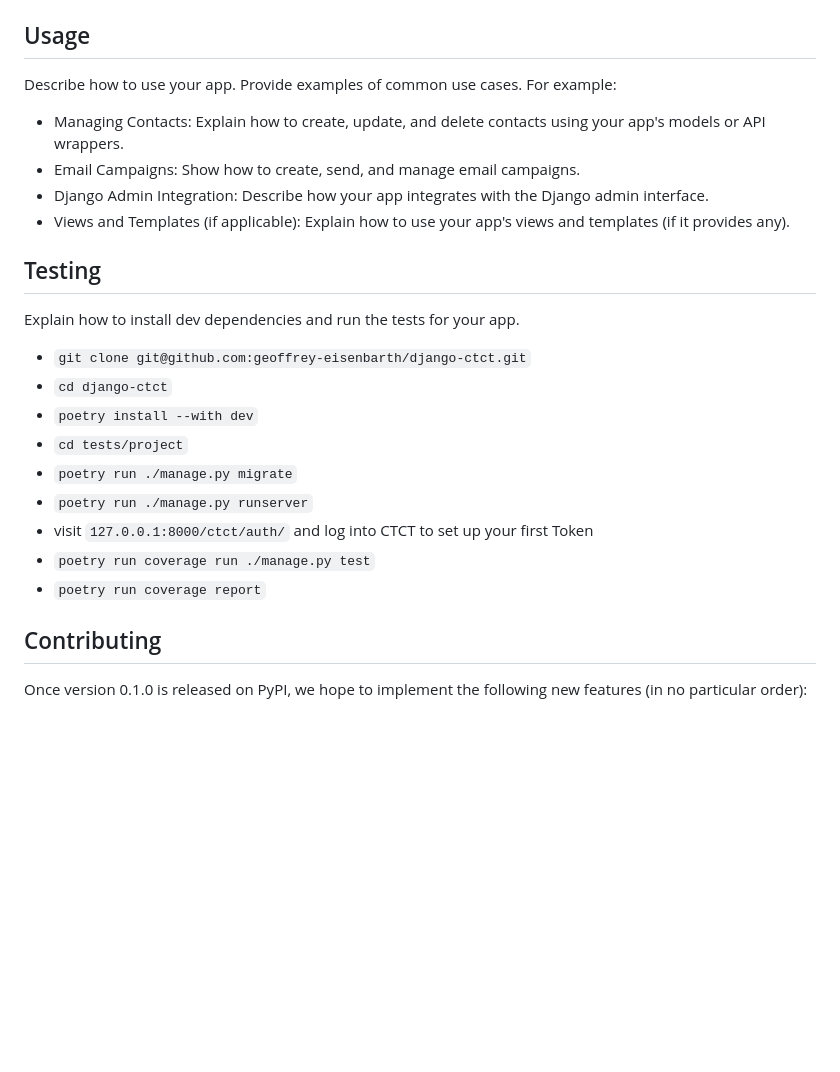
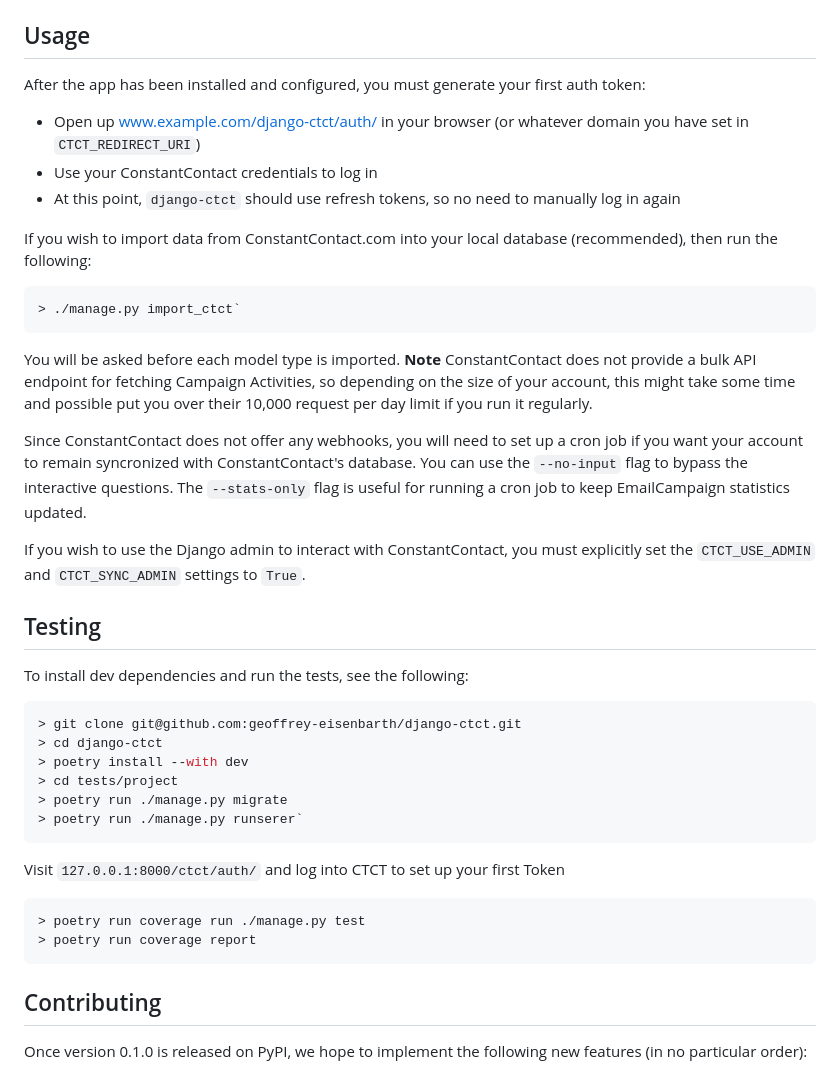
Before and after one commit to geoffrey-eisenbarth/django-ctct, a Markdown page: README.md, the part around the change. GitHub-like rendering; blank space fills up the shorter version.

Commit message:
Prepare for release

````diff
--- a/README.md
+++ b/README.md
@@ -84,27 +84,41 @@ CTCT_SYNC_ADMIN = False      # Django admin CRUD operations will sync with ctct
 
 ## Usage
 
-Describe how to use your app. Provide examples of common use cases. For example:
+After the app has been installed and configured, you must generate your first auth token:
+  * Open up www.example.com/django-ctct/auth/ in your browser (or whatever domain you have set in `CTCT_REDIRECT_URI`)
+  * Use your ConstantContact credentials to log in
+  * At this point, `django-ctct` should use refresh tokens, so no need to manually log in again
 
-  * Managing Contacts: Explain how to create, update, and delete contacts using your app's models or API wrappers.
-  * Email Campaigns: Show how to create, send, and manage email campaigns.
-  * Django Admin Integration: Describe how your app integrates with the Django admin interface.
-  * Views and Templates (if applicable): Explain how to use your app's views and templates (if it provides any).
+If you wish to import data from ConstantContact.com into your local database (recommended), then run the following:
+
+```bash
+> ./manage.py import_ctct`
+```
+
+You will be asked before each model type is imported. **Note** ConstantContact does not provide a bulk API endpoint for fetching Campaign Activities, so depending on the size of your account, this might take some time and possible put you over their 10,000 request per day limit if you run it regularly.
+
+Since ConstantContact does not offer any webhooks, you will need to set up a cron job if you want your account to remain syncronized with ConstantContact's database. You can use the `--no-input` flag to bypass the interactive questions. The `--stats-only` flag is useful for running a cron job to keep EmailCampaign statistics updated.
+
+If you wish to use the Django admin to interact with ConstantContact, you must explicitly set the `CTCT_USE_ADMIN` and `CTCT_SYNC_ADMIN` settings to `True`.
 
 ## Testing
 
-Explain how to install dev dependencies and run the tests for your app.
+To install dev dependencies and run the tests, see the following:
 
-  * `git clone git@github.com:geoffrey-eisenbarth/django-ctct.git`
-  * `cd django-ctct`
-  * `poetry install --with dev`
-  * `cd tests/project`
-  * `poetry run ./manage.py migrate`
-  * `poetry run ./manage.py runserver`
-  * visit `127.0.0.1:8000/ctct/auth/` and log into CTCT to set up your first Token
-  * `poetry run coverage run ./manage.py test`
-  * `poetry run coverage report`
+```bash
+> git clone git@github.com:geoffrey-eisenbarth/django-ctct.git
+> cd django-ctct
+> poetry install --with dev
+> cd tests/project
+> poetry run ./manage.py migrate
+> poetry run ./manage.py runserer`
+```
+Visit `127.0.0.1:8000/ctct/auth/` and log into CTCT to set up your first Token
 
+```bash
+> poetry run coverage run ./manage.py test
+> poetry run coverage report
+```
 
 ## Contributing
 
````
